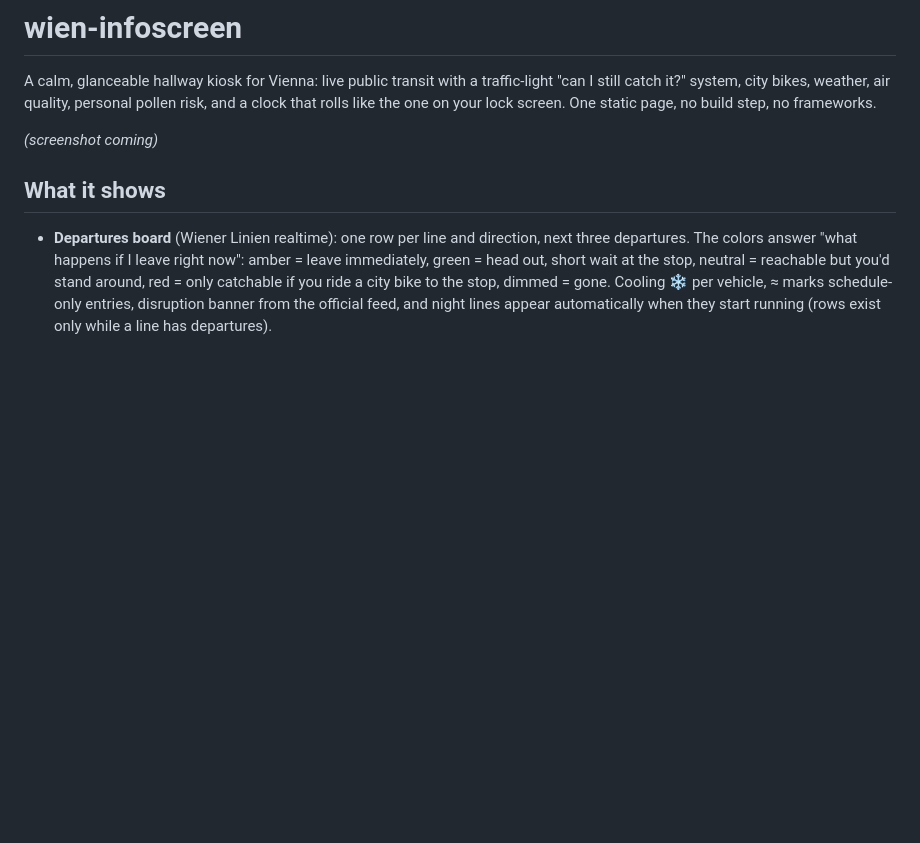
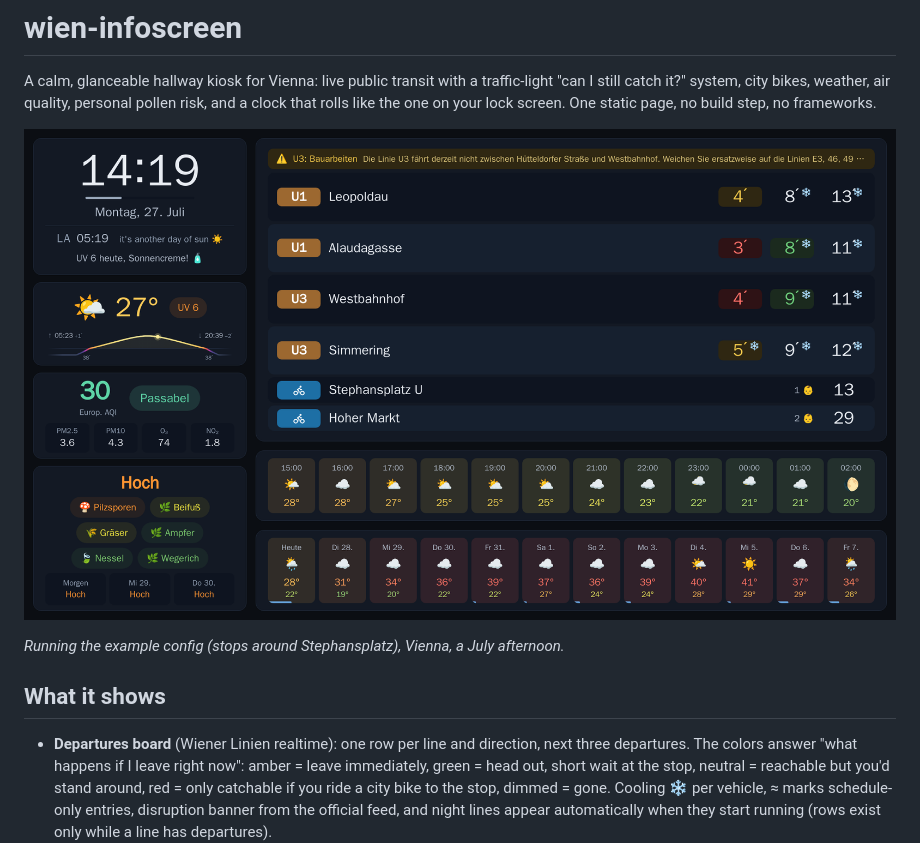
Before and after one commit to funkekaiser/wien-infoscreen, a Markdown page: README.md, the part around the change. Rendered like a GitHub page; pictures changed too: docs/screenshot.png (added); blank space fills up the shorter version.

Commit message:
docs: hero screenshot — the example config on a July afternoon
Shot from the example config (Stephansplatz stops, Hoher Markt bikes) at
1920x1080, the resolution the page is built for, so the README shows the
project rather than anyone's commute.

Co-Authored-By: Claude Opus 5 <noreply@anthropic.com>

```diff
--- a/README.md
+++ b/README.md
@@ -5,7 +5,11 @@ traffic-light "can I still catch it?" system, city bikes, weather, air
 quality, personal pollen risk, and a clock that rolls like the one on
 your lock screen. One static page, no build step, no frameworks.
 
-*(screenshot coming)*
+![The infoscreen at midday: departures board with traffic-light timings,
+weather with the sun path, air quality, pollen and the rolling clock](docs/screenshot.png)
+
+*Running the example config (stops around Stephansplatz), Vienna, a July
+afternoon.*
 
 ## What it shows
 
```
